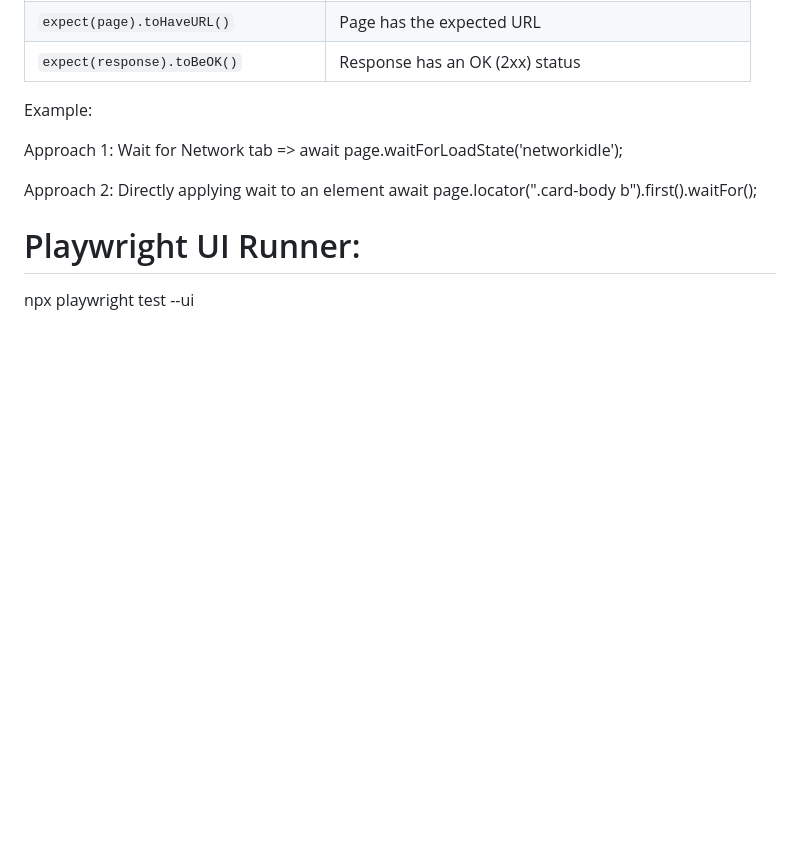
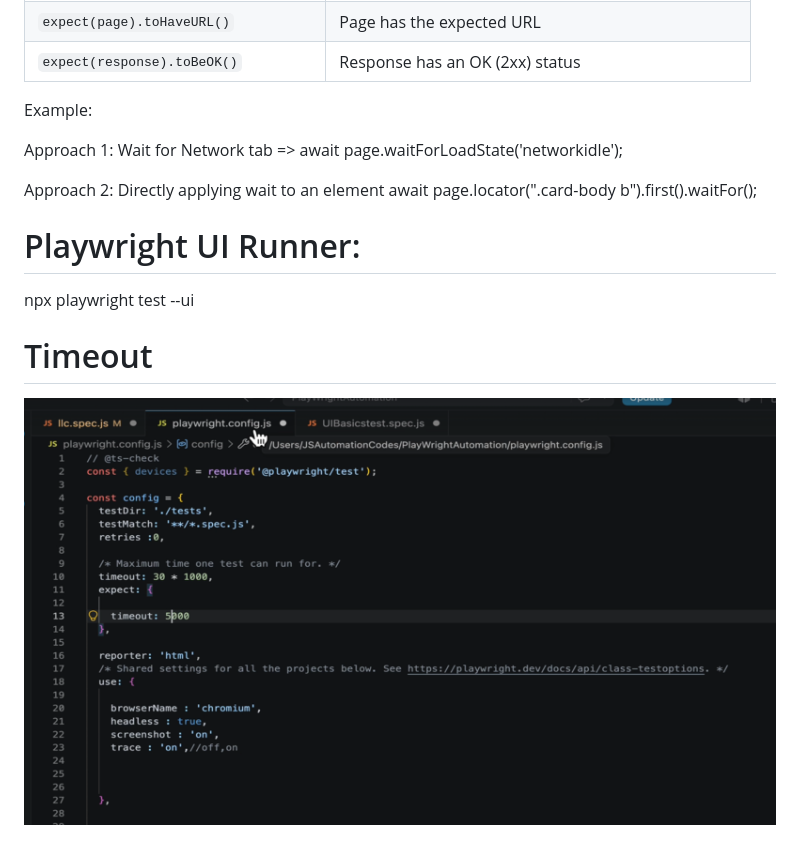
Before and after one commit to RutujaWayase/Playwright-E2E, a Markdown page: README.md, the part around the change. Drawn GitHub-style; pictures changed too: image-11.png (added); blank space fills up the shorter version.

Commit message:
adding step level timeout

```diff
--- a/README.md
+++ b/README.md
@@ -435,3 +435,7 @@ Approach 2: Directly applying wait to an element
 # Playwright UI Runner:
 
 npx playwright test --ui
+
+# Timeout
+
+![alt text](image-11.png)
```
Also changed, not shown: 1 other file.
